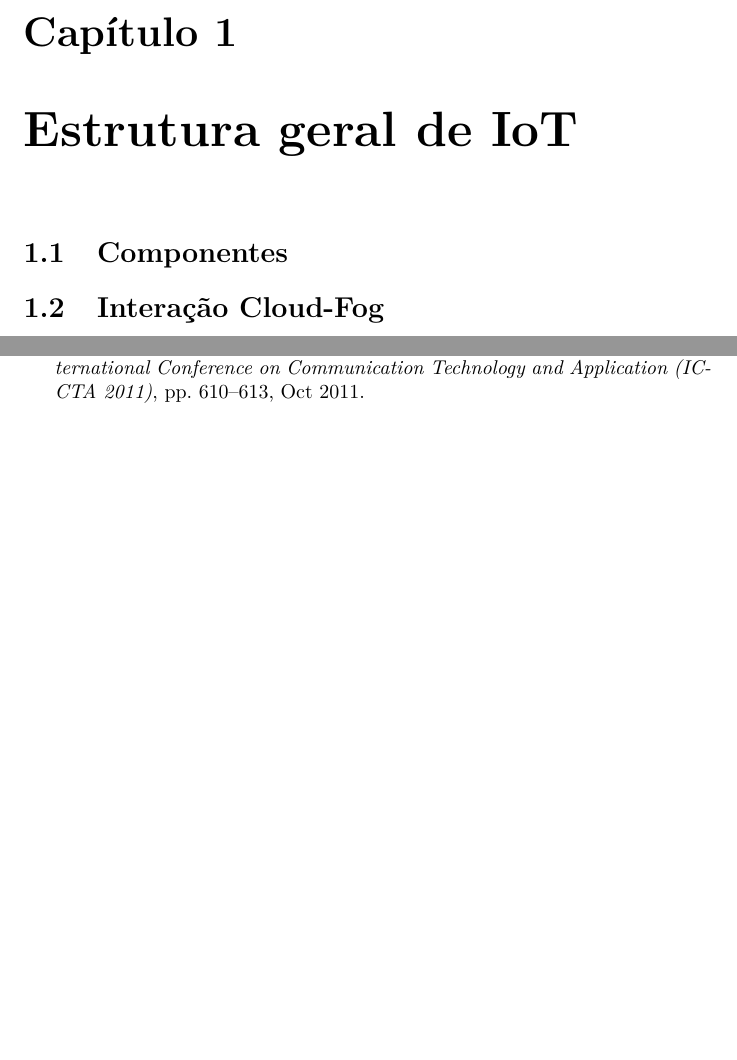
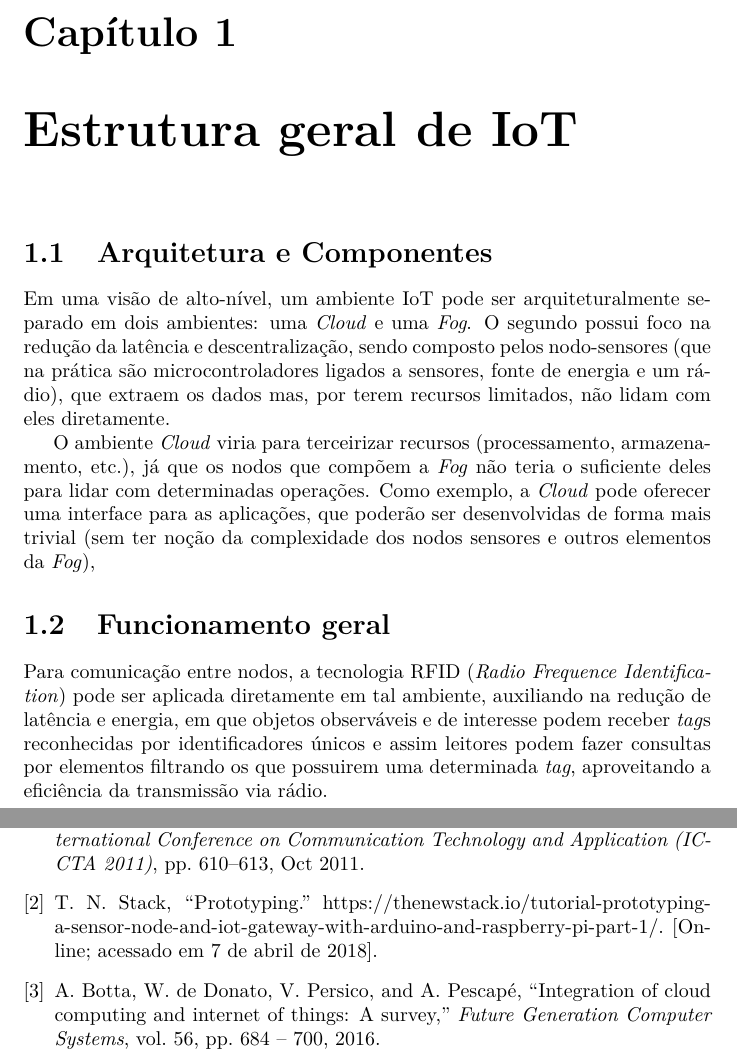
Before and after one commit to JPTIZ/ufsc-os-ii, a LaTeX document (seminar/presentation/report.tex, which reads seminar/presentation/preamble.tex, seminar/presentation/references.bib): two parts of pages 3 and 5 of 5, joined at a grey line, cut so that both start at the same text, the shorter picture padded with empty space. Compiled offline with XeLaTeX.

Commit message:
brief iot explanation

```diff
--- a/seminar/presentation/preamble.tex
+++ b/seminar/presentation/preamble.tex
@@ -6,3 +6,5 @@
 % Code related packages/commands
 \usepackage{caption}
 \usepackage[newfloat]{minted}
+
+\usepackage{hyperref}
--- a/seminar/presentation/references.bib
+++ b/seminar/presentation/references.bib
@@ -13,0 +24,3 @@
+    journal = "Future Generation Computer Systems",
+    volume = "56",
+    pages = "684 - 700",
--- a/seminar/presentation/report.tex
+++ b/seminar/presentation/report.tex
@@ -18,9 +19,30 @@
 
 \chapter{Estrutura geral de IoT}
 
-\section{Componentes}
+\section{Arquitetura e Componentes}
 
-\section{Interação Cloud-Fog}
+Em uma visão de alto-nível, um ambiente IoT pode ser arquiteturalmente separado
+em dois ambientes: uma \textit{Cloud} e uma \textit{Fog}. O segundo possui foco
+na redução da latência e descentralização, sendo composto pelos nodo-sensores
+(que na prática são microcontroladores ligados a sensores, fonte de energia e
+um rádio), que extraem os dados mas, por terem recursos limitados, não lidam
+com eles diretamente.
+
+O ambiente \textit{Cloud} viria para terceirizar recursos (processamento,
+armazenamento, etc.), já que os nodos que compõem a \textit{Fog} não teria o
+suficiente deles para lidar com determinadas operações. Como exemplo, a
+\textit{Cloud} pode oferecer uma interface para as aplicações, que poderão ser
+desenvolvidas de forma mais trivial (sem ter noção da complexidade dos nodos
+sensores e outros elementos da \textit{Fog}),
+
+\section{Funcionamento geral}
+
+Para comunicação entre nodos, a tecnologia RFID (\textit{Radio Frequence
+Identification}) pode ser aplicada diretamente em tal ambiente, auxiliando na
+redução de latência e energia, em que objetos observáveis e de interesse podem
+receber \textit{tag}s reconhecidas por identificadores únicos e assim leitores
+podem fazer consultas por elementos filtrando os que possuirem uma determinada
+\textit{tag}, aproveitando a eficiência da transmissão via rádio.
 
 \chapter{Gateways IoT}
 
```
Also changed, not shown: seminar/presentation/report.pdf, seminar/presentation/slides.pdf (added), seminar/presentation/references.bib (17 more changed lines), seminar/presentation/report.tex (1 more changed lines).
